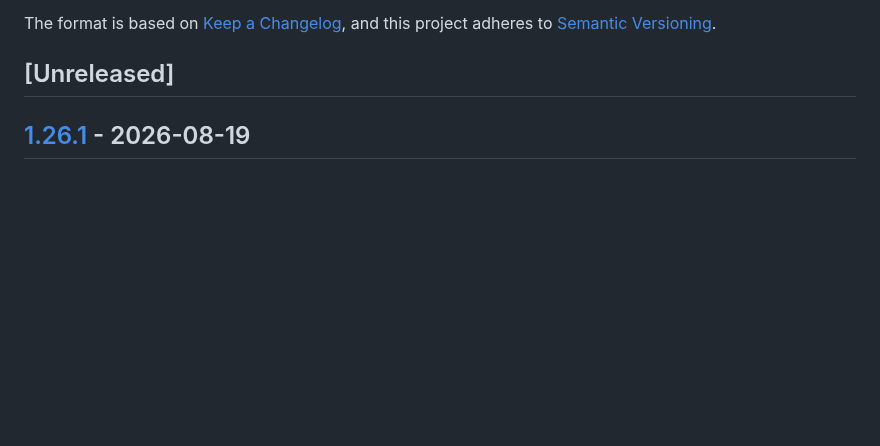
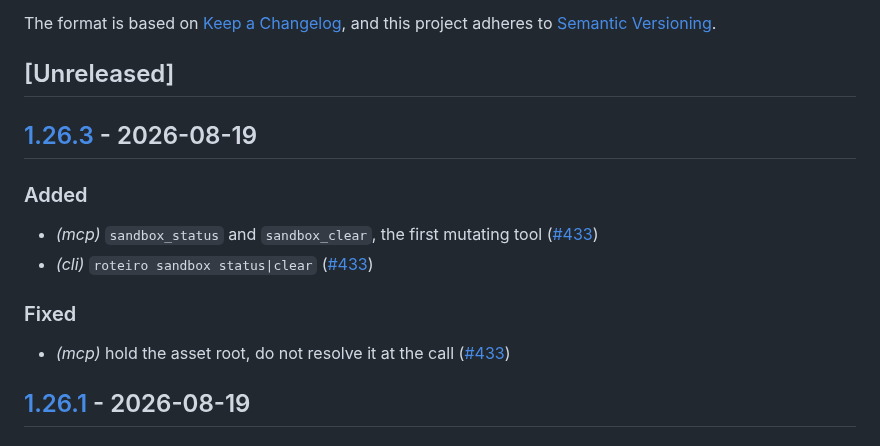
Before and after one commit to OffeneDatenmodellierung/Roteiro, a Markdown page: crates/roteiro/CHANGELOG.md, the part around the change. Rendered like a GitHub page; blank space fills up the shorter version.

```diff
--- a/crates/roteiro/CHANGELOG.md
+++ b/crates/roteiro/CHANGELOG.md
@@ -6,6 +6,17 @@ The format is based on [Keep a Changelog](https://keepachangelog.com/en/1.0.0/),
 and this project adheres to [Semantic Versioning](https://semver.org/spec/v2.0.0.html).
 
 ## [Unreleased]
+
+## [1.26.3](https://github.com/OffeneDatenmodellierung/Roteiro/compare/roteiro-v1.26.2...roteiro-v1.26.3) - 2026-08-19
+
+### Added
+
+- *(mcp)* `sandbox_status` and `sandbox_clear`, the first mutating tool ([#433](https://github.com/OffeneDatenmodellierung/Roteiro/pull/433))
+- *(cli)* `roteiro sandbox status|clear` ([#433](https://github.com/OffeneDatenmodellierung/Roteiro/pull/433))
+
+### Fixed
+
+- *(mcp)* hold the asset root, do not resolve it at the call ([#433](https://github.com/OffeneDatenmodellierung/Roteiro/pull/433))
 
 ## [1.26.1](https://github.com/OffeneDatenmodellierung/Roteiro/compare/roteiro-v1.26.0...roteiro-v1.26.1) - 2026-08-19
 
```
Also changed, not shown: crates/rto-render/CHANGELOG.md (+10 -0 lines).
